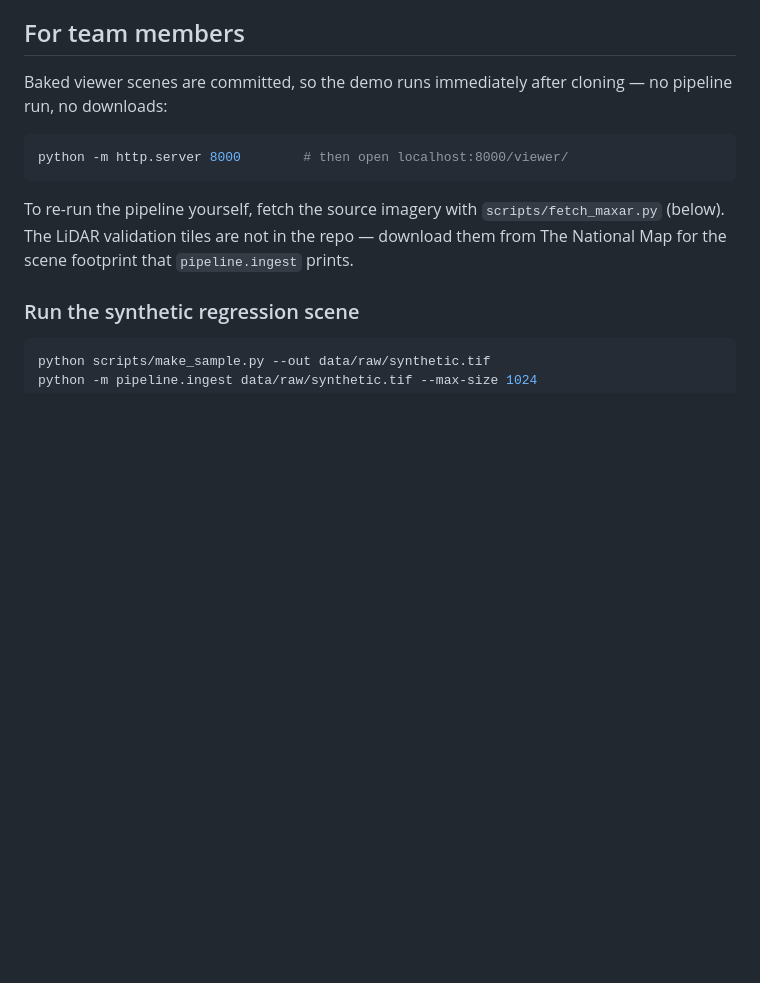
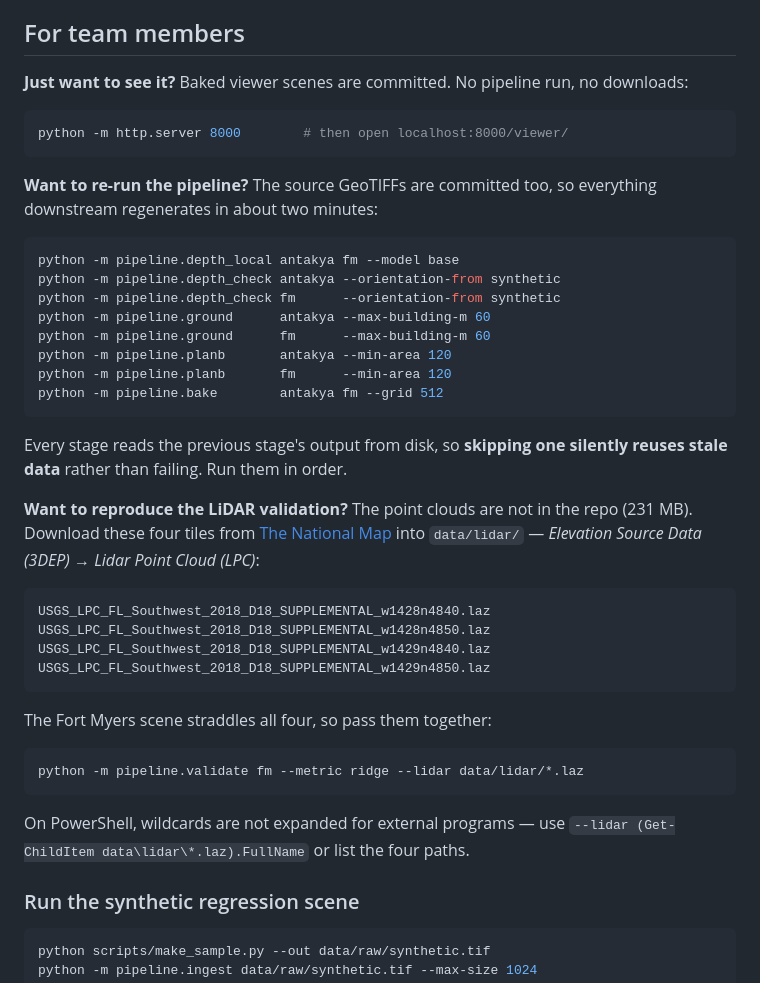
Before and after one commit to ArnabTechiee/depthwizard, a Markdown page: README.md, the part around the change. Rendered like a GitHub page; blank space fills up the shorter version.

Commit message:
Add source imagery and full reproduction steps for the team

````diff
--- a/README.md
+++ b/README.md
@@ -116,17 +116,50 @@ Windows note: if `pip install rasterio` fails, use
 
 ## For team members
 
-Baked viewer scenes are committed, so the demo runs immediately after cloning —
-no pipeline run, no downloads:
+**Just want to see it?** Baked viewer scenes are committed. No pipeline run, no
+downloads:
 
 ```bash
 python -m http.server 8000        # then open localhost:8000/viewer/
 ```
 
-To re-run the pipeline yourself, fetch the source imagery with
-`scripts/fetch_maxar.py` (below). The LiDAR validation tiles are not in the
-repo — download them from The National Map for the scene footprint that
-`pipeline.ingest` prints.
+**Want to re-run the pipeline?** The source GeoTIFFs are committed too, so
+everything downstream regenerates in about two minutes:
+
+```bash
+python -m pipeline.depth_local antakya fm --model base
+python -m pipeline.depth_check antakya --orientation-from synthetic
+python -m pipeline.depth_check fm      --orientation-from synthetic
+python -m pipeline.ground      antakya --max-building-m 60
+python -m pipeline.ground      fm      --max-building-m 60
+python -m pipeline.planb       antakya --min-area 120
+python -m pipeline.planb       fm      --min-area 120
+python -m pipeline.bake        antakya fm --grid 512
+```
+
+Every stage reads the previous stage's output from disk, so **skipping one
+silently reuses stale data** rather than failing. Run them in order.
+
+**Want to reproduce the LiDAR validation?** The point clouds are not in the repo
+(231 MB). Download these four tiles from
+[The National Map](https://apps.nationalmap.gov/downloader) into `data/lidar/`
+— *Elevation Source Data (3DEP) → Lidar Point Cloud (LPC)*:
+
+```
+USGS_LPC_FL_Southwest_2018_D18_SUPPLEMENTAL_w1428n4840.laz
+USGS_LPC_FL_Southwest_2018_D18_SUPPLEMENTAL_w1428n4850.laz
+USGS_LPC_FL_Southwest_2018_D18_SUPPLEMENTAL_w1429n4840.laz
+USGS_LPC_FL_Southwest_2018_D18_SUPPLEMENTAL_w1429n4850.laz
+```
+
+The Fort Myers scene straddles all four, so pass them together:
+
+```bash
+python -m pipeline.validate fm --metric ridge --lidar data/lidar/*.laz
+```
+
+On PowerShell, wildcards are not expanded for external programs — use
+`--lidar (Get-ChildItem data\lidar\*.laz).FullName` or list the four paths.
 
 ### Run the synthetic regression scene
 
````
